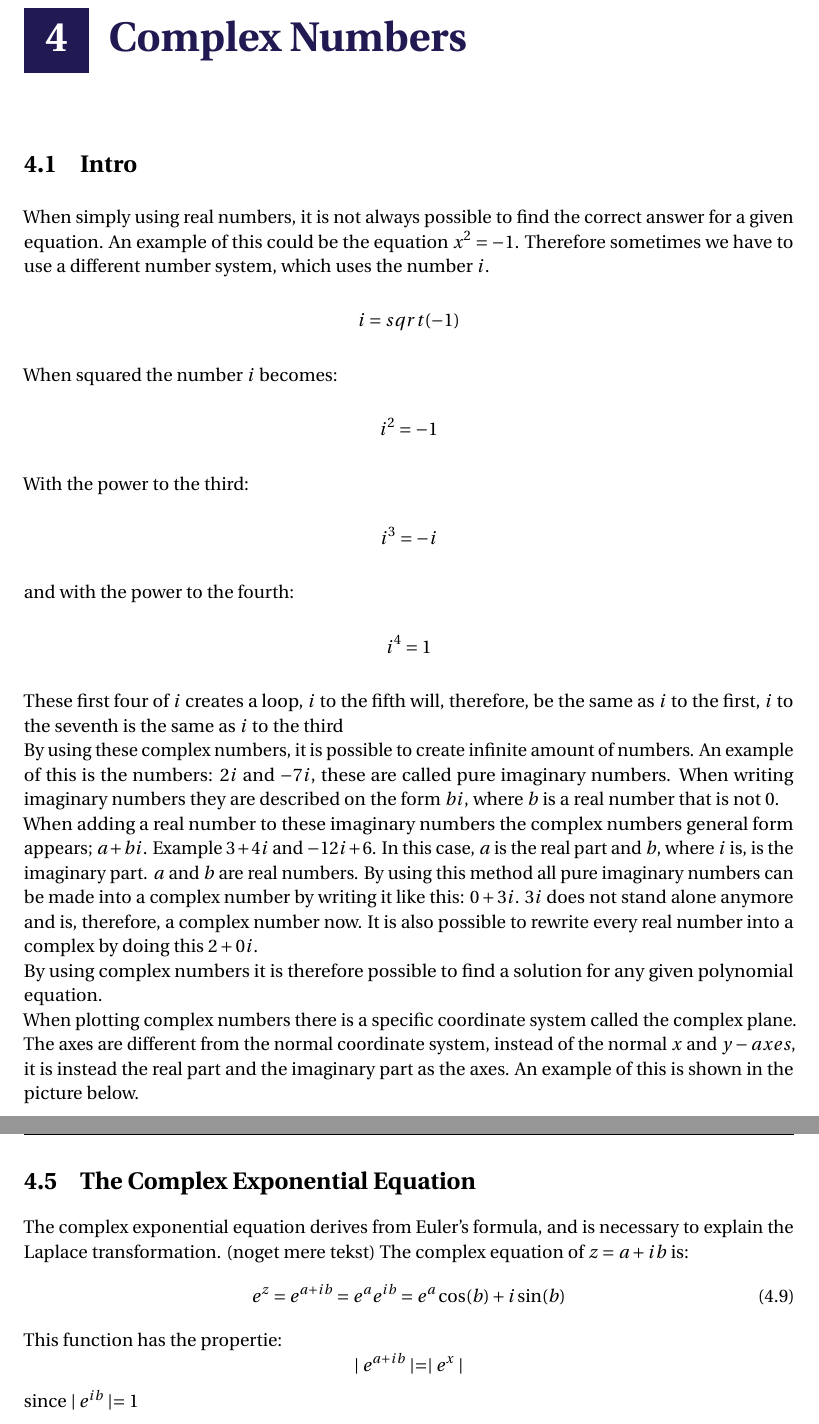
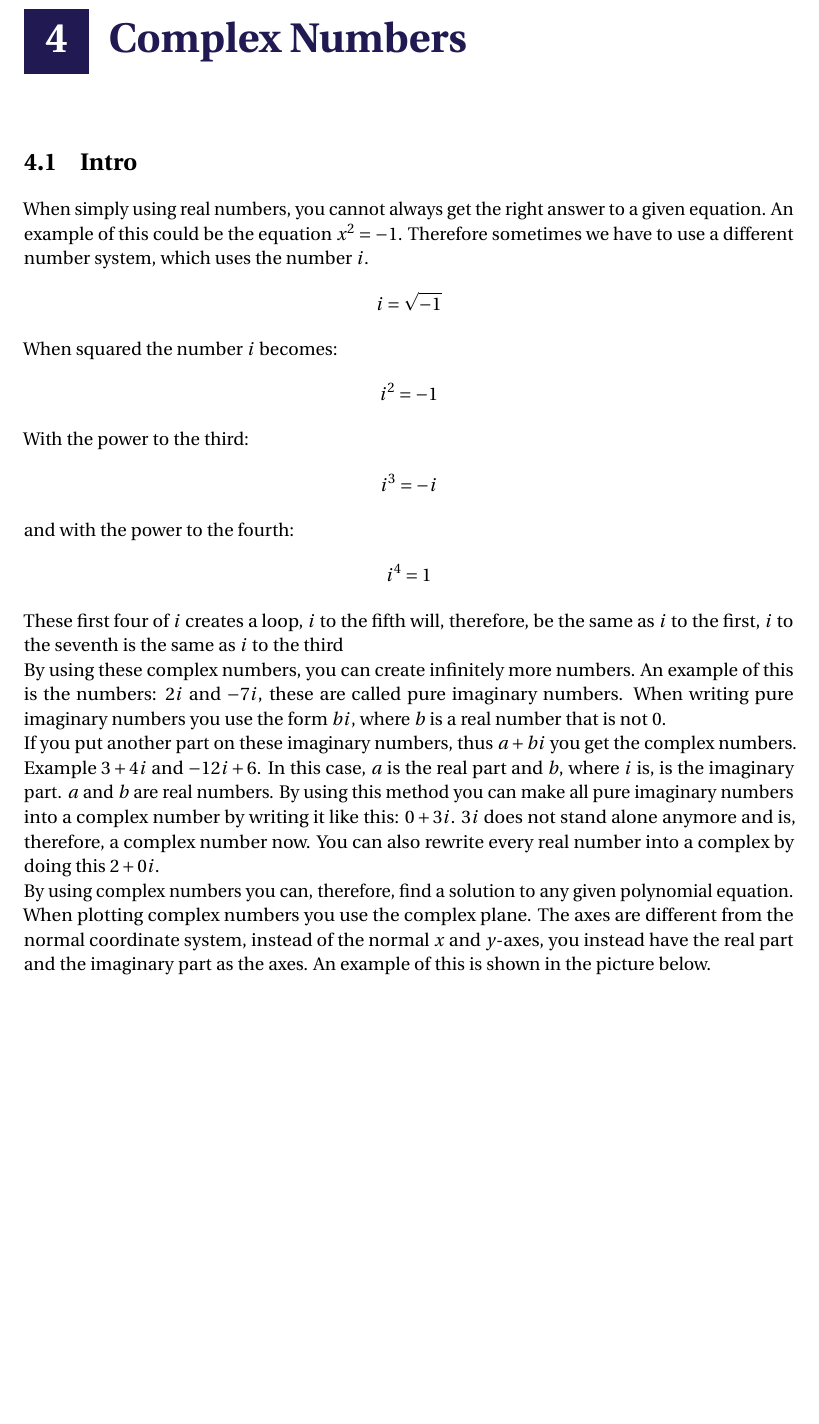
Before and after one commit to vannare/P1, a LaTeX thesis (master.tex, which reads incl/main/complex_numbers.tex): two parts of pages 11 and 14 of 17 before the commit and part of page 11 of 17 after it, the two joined at a grey line, cut so that both start at the same text, the shorter picture padded with empty space. Compiled offline with pdfLaTeX.

Commit message:
Merge branch 'master' of https://github.com/vannare/P1.git

```diff
--- a/incl/main/complex_numbers.tex
+++ b/incl/main/complex_numbers.tex
@@ -1,8 +1,8 @@
 \chapter{Complex Numbers}
 \section{Intro}
-When simply using real numbers, it is not always possible to find the correct answer for a given equation. An example of this could be the equation $x^2=-1$. Therefore sometimes we have to use a different number system, which uses the number $i$.
+When simply using real numbers, you cannot always get the right answer to a given equation. An example of this could be the equation $x^2=-1$. Therefore sometimes we have to use a different number system, which uses the number $i$.
 \begin{align*}
-i=sqrt(-1)
+i=\sqrt{-1}
 \end{align*}
 When squared the number $i$ becomes:
 \begin{align*}
@@ -17,8 +17,3 @@ and with the power to the fourth:
 i^4=1
 \end{align*}
 These first four of $i$ creates a loop, $i$ to the fifth will, therefore, be the same as $i$ to the first, $i$ to the seventh is the same as $i$ to the third \\
-By using these complex numbers, it is possible to create infinite amount of numbers.
-An example of this is the numbers: $2i$ and $-7i$, these are called pure imaginary numbers. When writing imaginary numbers they are described on the form $bi$, where $b$ is a real number that is not $0$. \\
-When adding a real number to these imaginary numbers the complex numbers general form appears; $a+bi$. Example $3+4i$ and $-12i+6$. In this case, $a$ is the real part and $b$, where $i$ is, is the imaginary part. $a$ and $b$ are real numbers. By using this method all pure imaginary numbers can be made into a complex number by writing it like this: $0+3i$. $3i$ does not stand alone anymore and is, therefore, a complex number now. It is also possible to rewrite every real number into a complex by doing this $2+0i$. \\
-By using complex numbers it is therefore possible to find a solution for any given polynomial equation. \\
-When plotting complex numbers there is a specific coordinate system called the complex plane. The axes are different from the normal coordinate system, instead of the normal $x$ and $y-axes$, it is instead the real part and the imaginary part as the axes. An example of this is shown in the picture below.
@@ -28,4 +20,8 @@ When plotting complex numbers there is a specific coordinate system called the c
-\end{figure}
+By using these complex numbers, you can create infinitely more numbers.
+An example of this is the numbers: $2i$ and $-7i$, these are called pure imaginary numbers. When writing pure imaginary numbers you use the form $bi$, where $b$ is a real number that is not $0$. \\
+If you put another part on these imaginary numbers, thus $a+bi$ you get the complex numbers. Example $3+4i$ and $-12i+6$. In this case, $a$ is the real part and $b$, where $i$ is, is the imaginary part. $a$ and $b$ are real numbers. By using this method you can make all pure imaginary numbers into a complex number by writing it like this: $0+3i$. $3i$ does not stand alone anymore and is, therefore, a complex number now. You can also rewrite every real number into a complex by doing this $2+0i$. \\
+By using complex numbers you can, therefore, find a solution to any given polynomial equation. \\
+When plotting complex numbers you use the complex plane. The axes are different from the normal coordinate system, instead of the normal $x$ and $y$-axes, you instead have the real part and the imaginary part as the axes. An example of this is shown in the picture below.
 
 
 
@@ -84,9 +77,2 @@ This can again be described more generally:
-\section{The Complex Exponential Equation}
-The complex exponential equation derives from Euler’s formula, and is necessary to explain the Laplace transformation. (noget mere tekst)
-The complex equation of $z=a+ib$ is:
-\begin{align}
-e^z=e^{a+ib}=e^ae^{ib}=e^a\cos(b)+i\sin(b)
-\end{align}
-This function has the propertie:
-$$\mid e^{a+ib} \mid = \mid e^x \mid$$
-since $\mid e^{ib} \mid = 1$
+\end{align*}
+\end{center}
```
Also changed, not shown: incl/main/complex_numbers.tex (24 more changed lines).
